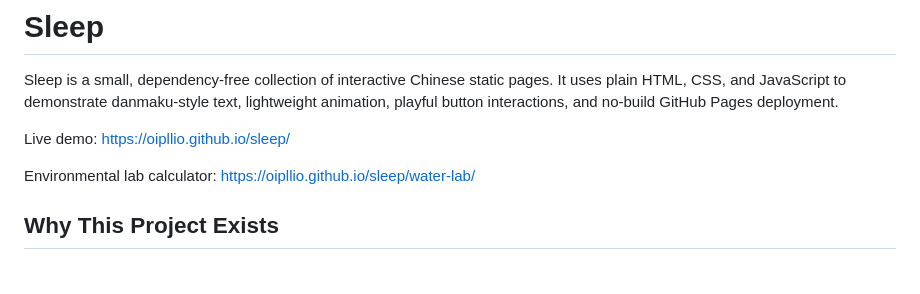
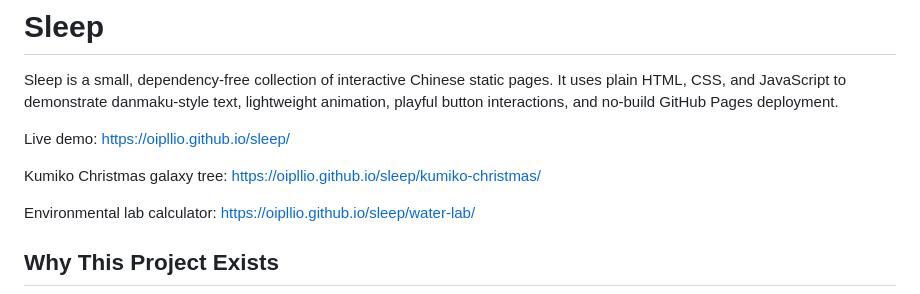
Before and after one commit to oipllio/sleep, a Markdown page: README.md, the part around the change. Rendered like a GitHub page; blank space fills up the shorter version.

Commit message:
Update README with Kumiko Christmas demo link

```diff
--- a/README.md
+++ b/README.md
@@ -3,6 +3,8 @@
 Sleep is a small, dependency-free collection of interactive Chinese static pages. It uses plain HTML, CSS, and JavaScript to demonstrate danmaku-style text, lightweight animation, playful button interactions, and no-build GitHub Pages deployment.
 
 Live demo: https://oipllio.github.io/sleep/
+
+Kumiko Christmas galaxy tree: https://oipllio.github.io/sleep/kumiko-christmas/
 
 Environmental lab calculator: https://oipllio.github.io/sleep/water-lab/
 
```
